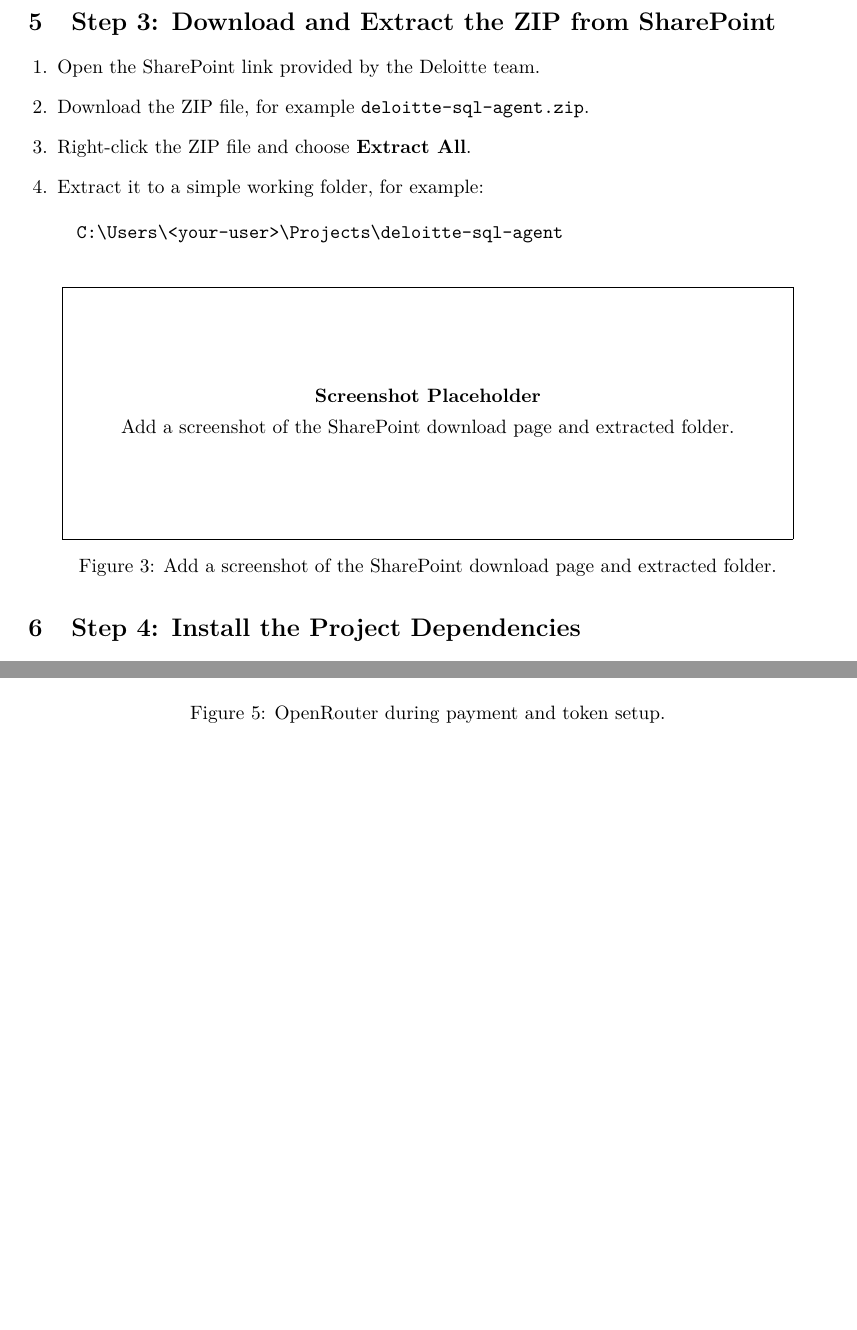
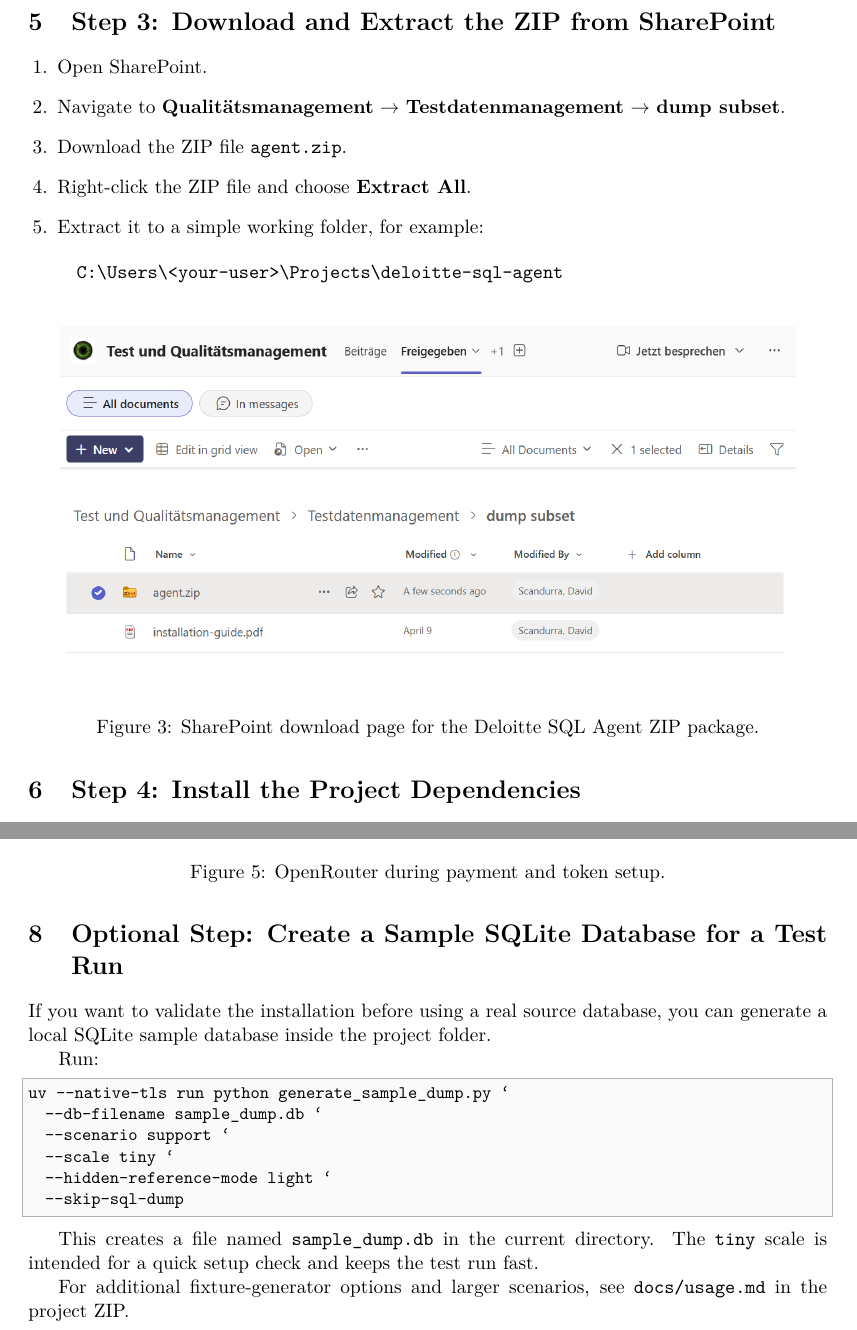
Before and after one commit to SplotyCode/deloitte-sql-agent, a LaTeX document (docs/deloitte-installation-guide.tex): two parts of pages 3 and 5 of 7, joined at a grey line, cut so that both start at the same text, the shorter picture padded with empty space. Compiled offline with pdfLaTeX.

Commit message:
Update installation guide

```diff
--- a/docs/deloitte-installation-guide.tex
+++ b/docs/deloitte-installation-guide.tex
@@ -181,8 +181,9 @@
 \section{Step 3: Download and Extract the ZIP from SharePoint}
 
 \begin{enumerate}[leftmargin=1.5em]
-    \item Open the SharePoint link provided by the Deloitte team.
-    \item Download the ZIP file, for example \texttt{deloitte-sql-agent.zip}.
+    \item Open SharePoint.
+    \item Navigate to \textbf{Qualit\"atsmanagement} $\rightarrow$ \textbf{Testdatenmanagement} $\rightarrow$ \textbf{dump subset}.
+    \item Download the ZIP file \texttt{agent.zip}.
     \item Right-click the ZIP file and choose \textbf{Extract All}.
     \item Extract it to a simple working folder, for example:
 \end{enumerate}
@@ -191,7 +192,7 @@
 \texttt{C:\textbackslash Users\textbackslash <your-user>\textbackslash Projects\textbackslash deloitte-sql-agent}
 \end{quote}
 
-\screenshotplaceholder{Add a screenshot of the SharePoint download page and extracted folder.}
+\screenshot{download.png}{SharePoint download page for the Deloitte SQL Agent ZIP package.}
 
 \section{Step 4: Install the Project Dependencies}
 
@@ -263,3 +264,21 @@
 
 \screenshot{open_router.png}{OpenRouter during payment and token setup.}
 
+\section{Optional Step: Create a Sample SQLite Database for a Test Run}
+
+If you want to validate the installation before using a real source database, you can generate a local SQLite sample database inside the project folder.
+
+Run:
+
+\begin{lstlisting}
+uv --native-tls run python generate_sample_dump.py `
+  --db-filename sample_dump.db `
+  --scenario support `
+  --scale tiny `
+  --hidden-reference-mode light `
+  --skip-sql-dump
+\end{lstlisting}
+
+This creates a file named \texttt{sample\_dump.db} in the current directory. The \texttt{tiny} scale is intended for a quick setup check and keeps the test run fast.
+
+For additional fixture-generator options and larger scenarios, see \texttt{docs/usage.md} in the project ZIP.
```
Also changed, not shown: out/deloitte-installation-guide.pdf, docs/deloitte-installation-guide.tex (14 more changed lines).
